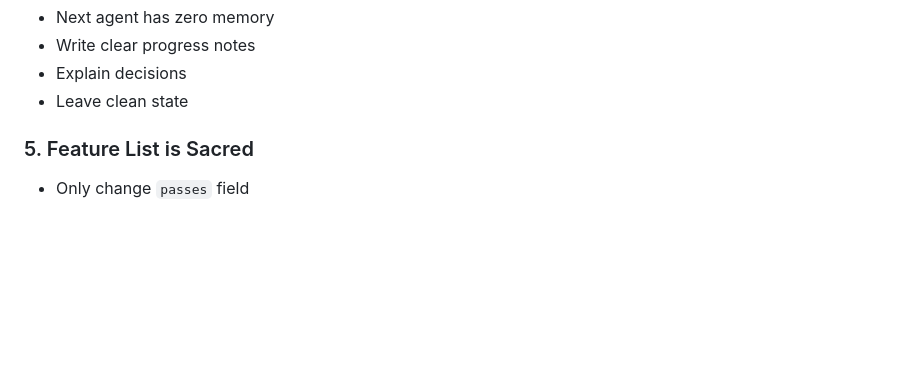
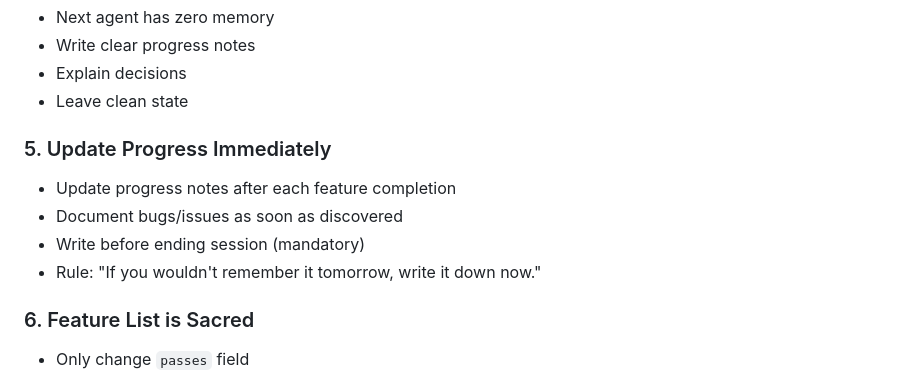
Before and after one commit to chaitanyame/github_copilot_ralph, a Markdown page: memory/constitution.md, the part around the change. Drawn GitHub-style; blank space fills up the shorter version.

```diff
--- a/memory/constitution.md
+++ b/memory/constitution.md
@@ -39,7 +39,13 @@ Enable developers to run **long-lived autonomous agents** within VS Code GitHub
 - Explain decisions
 - Leave clean state
 
-### 5. Feature List is Sacred
+### 5. Update Progress Immediately
+- Update progress notes after each feature completion
+- Document bugs/issues as soon as discovered
+- Write before ending session (mandatory)
+- Rule: "If you wouldn't remember it tomorrow, write it down now."
+
+### 6. Feature List is Sacred
 - Only change `passes` field
 - Never remove features
 - Never edit descriptions
```
Also changed, not shown: .github/agents/coder.agent.md (+14 -2 lines), AGENTS.md (+16 -2 lines).
